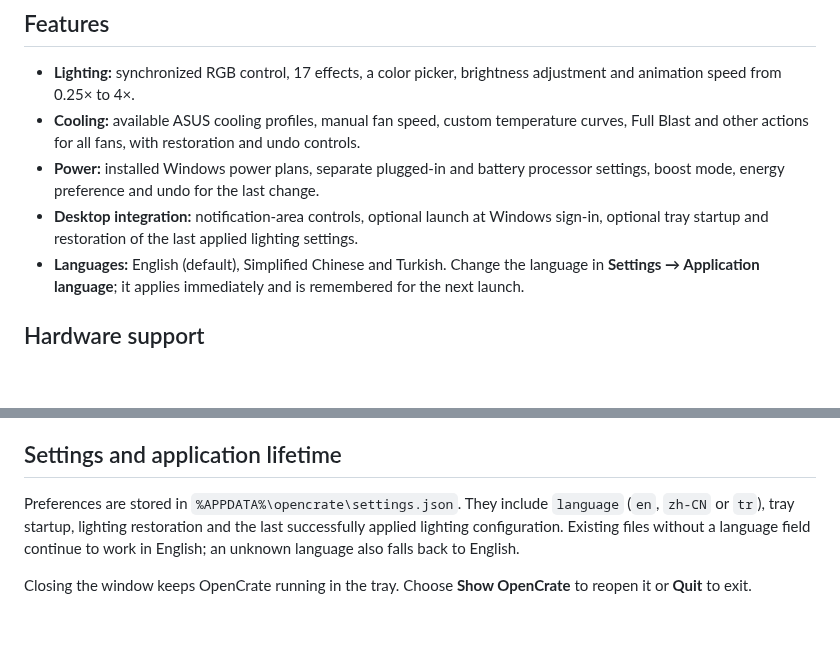
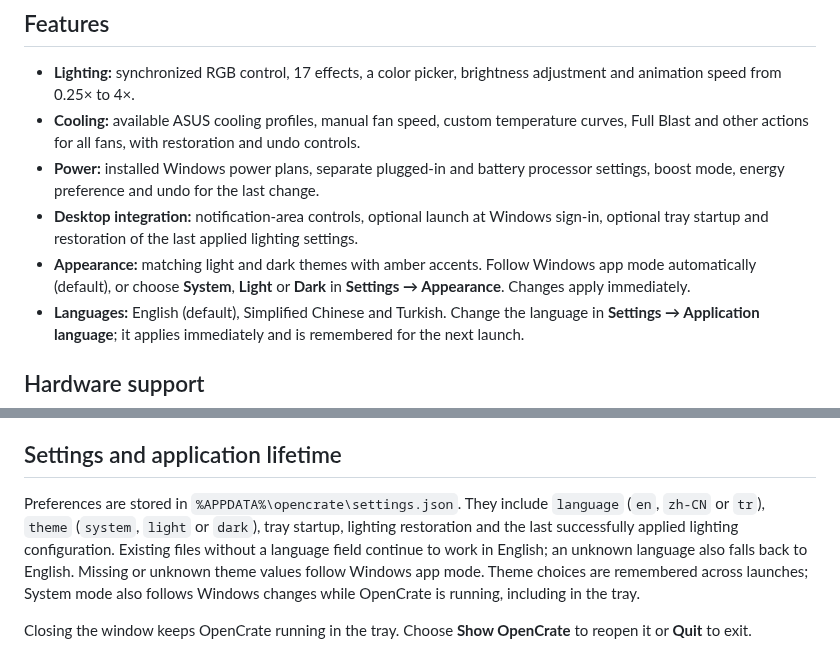
Before and after one commit to yibudak/opencrate, a Markdown page: README.md, 2 parts joined by grey strips. Drawn GitHub-style; blank space fills up the shorter version.

Commit message:
feat: add system-aware light and dark themes

```diff
--- a/README.md
+++ b/README.md
@@ -13,6 +13,7 @@ OpenCrate is an independent project. It is not affiliated with, supported or end
 - **Cooling:** available ASUS cooling profiles, manual fan speed, custom temperature curves, Full Blast and other actions for all fans, with restoration and undo controls.
 - **Power:** installed Windows power plans, separate plugged-in and battery processor settings, boost mode, energy preference and undo for the last change.
 - **Desktop integration:** notification-area controls, optional launch at Windows sign-in, optional tray startup and restoration of the last applied lighting settings.
+- **Appearance:** matching light and dark themes with amber accents. Follow Windows app mode automatically (default), or choose **System**, **Light** or **Dark** in **Settings → Appearance**. Changes apply immediately.
 - **Languages:** English (default), Simplified Chinese and Turkish. Change the language in **Settings → Application language**; it applies immediately and is remembered for the next launch.
 
 ## Hardware support
@@ -60,7 +61,7 @@ Fonts, translations and icons are embedded in the executable. No language pack o
 
 ## Settings and application lifetime
 
-Preferences are stored in `%APPDATA%\opencrate\settings.json`. They include `language` (`en`, `zh-CN` or `tr`), tray startup, lighting restoration and the last successfully applied lighting configuration. Existing files without a language field continue to work in English; an unknown language also falls back to English.
+Preferences are stored in `%APPDATA%\opencrate\settings.json`. They include `language` (`en`, `zh-CN` or `tr`), `theme` (`system`, `light` or `dark`), tray startup, lighting restoration and the last successfully applied lighting configuration. Existing files without a language field continue to work in English; an unknown language also falls back to English. Missing or unknown theme values follow Windows app mode. Theme choices are remembered across launches; System mode also follows Windows changes while OpenCrate is running, including in the tray.
 
 Closing the window keeps OpenCrate running in the tray. Choose **Show OpenCrate** to reopen it or **Quit** to exit.
 
```
Also changed, not shown: assets/screenshots/settings-dark.png (added), assets/screenshots/settings-light.png (added), 10 other files.
